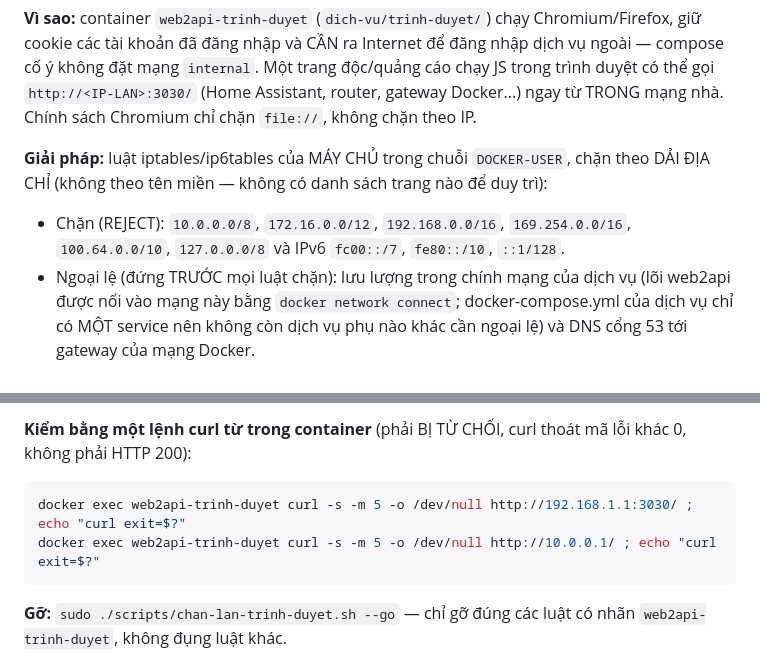
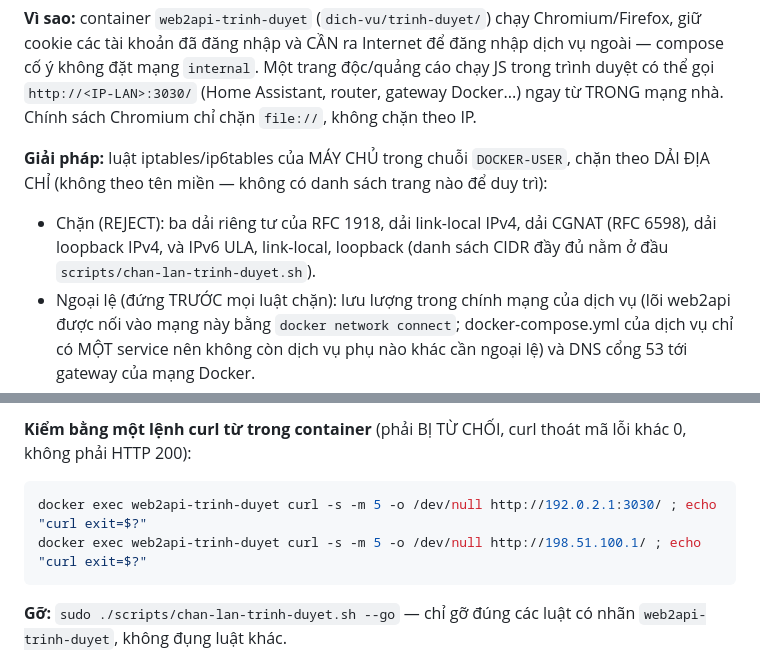
Before and after one commit to TriTue2011/web2api, a Markdown page: docs/TRIEN-KHAI.md, 2 parts joined by grey strips. Rendered like a GitHub page.

Commit message:
docs(trien-khai): mục chặn LAN trình duyệt dùng IP ví dụ RFC 5737 và mô tả dải bằng lời (test tai_lieu_trien_khai cấm IP riêng thật)
Hai nhánh gộp (NV27 của Muse và hạ tầng vào của agy) xung đột ý: tài liệu NV27 liệt kê CIDR riêng tư và dùng 192.168.1.1/10.0.0.1 làm ví dụ,
còn test_khong_chua_ip_rieng_that_ngoai_rfc5737 cấm. Mô tả dải bằng lời (RFC 1918, link-local, CGNAT, ULA) kèm trỏ tới danh sách trong script; ví dụ dùng 192.0.2.1 và 198.51.100.1.
Bảo mật: chỉ tài liệu.

Co-Authored-By: Claude Sonnet 5.5 <noreply@anthropic.com>
Claude-Session: https://claude.ai/code/session_01B3y7v6Yop55GW2bmgaAdcq

````diff
--- a/docs/TRIEN-KHAI.md
+++ b/docs/TRIEN-KHAI.md
@@ -220,8 +220,8 @@ ngay từ TRONG mạng nhà. Chính sách Chromium chỉ chặn `file://`, khôn
 
 **Giải pháp:** luật iptables/ip6tables của MÁY CHỦ trong chuỗi `DOCKER-USER`, chặn theo
 DẢI ĐỊA CHỈ (không theo tên miền — không có danh sách trang nào để duy trì):
-- Chặn (REJECT): `10.0.0.0/8`, `172.16.0.0/12`, `192.168.0.0/16`, `169.254.0.0/16`,
-  `100.64.0.0/10`, `127.0.0.0/8` và IPv6 `fc00::/7`, `fe80::/10`, `::1/128`.
+- Chặn (REJECT): ba dải riêng tư của RFC 1918, dải link-local IPv4, dải CGNAT (RFC 6598), dải loopback
+  IPv4, và IPv6 ULA, link-local, loopback (danh sách CIDR đầy đủ nằm ở đầu `scripts/chan-lan-trinh-duyet.sh`).
 - Ngoại lệ (đứng TRƯỚC mọi luật chặn): lưu lượng trong chính mạng của dịch vụ
   (lõi web2api được nối vào mạng này bằng `docker network connect`; docker-compose.yml
   của dịch vụ chỉ có MỘT service nên không còn dịch vụ phụ nào khác cần ngoại lệ)
@@ -243,8 +243,8 @@ sudo ./scripts/chan-lan-trinh-duyet.sh
 khác 0, không phải HTTP 200):
 
 ```bash
-docker exec web2api-trinh-duyet curl -s -m 5 -o /dev/null http://192.168.1.1:3030/ ; echo "curl exit=$?"
-docker exec web2api-trinh-duyet curl -s -m 5 -o /dev/null http://10.0.0.1/ ; echo "curl exit=$?"
+docker exec web2api-trinh-duyet curl -s -m 5 -o /dev/null http://192.0.2.1:3030/ ; echo "curl exit=$?"
+docker exec web2api-trinh-duyet curl -s -m 5 -o /dev/null http://198.51.100.1/ ; echo "curl exit=$?"
 ```
 
 **Gỡ:** `sudo ./scripts/chan-lan-trinh-duyet.sh --go` — chỉ gỡ đúng các luật có nhãn
````
